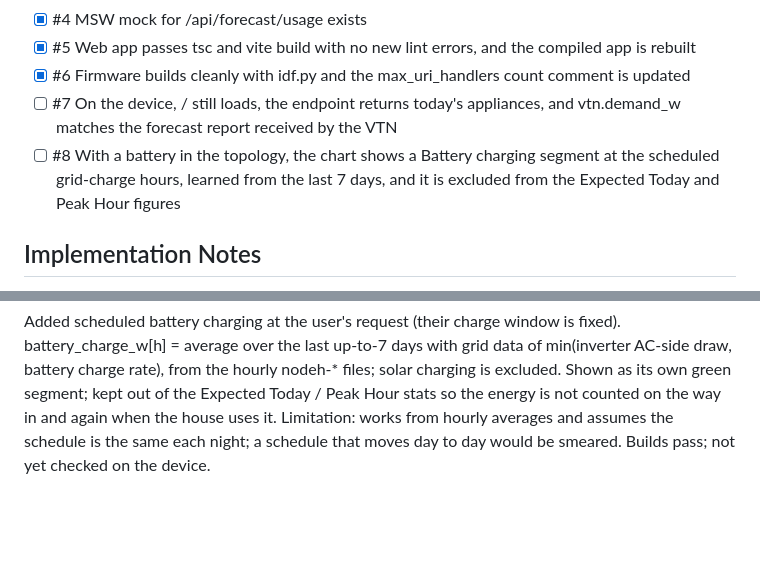
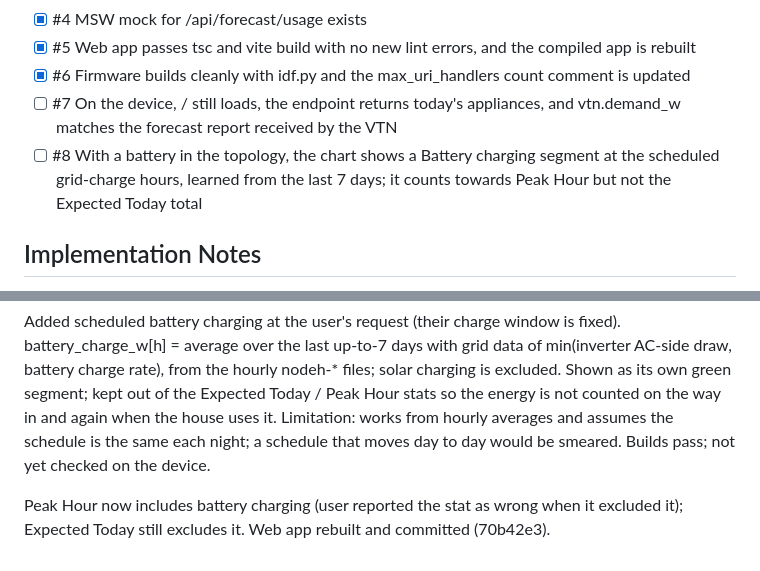
Before and after one commit to tomasmcguinness/matter-esp32-home-energy-manager, a Markdown page: backlog/tasks/task-46 - Show-usage-forecast-by-appliance-on-the-Forecast-tab.md, 2 parts joined by grey strips. GitHub-like rendering; blank space fills up the shorter version.

Commit message:
Update usage forecast task for the peak hour change
Co-Authored-By: Claude Opus 5.5 <noreply@anthropic.com>

```diff
--- a/backlog/tasks/task-46 - Show-usage-forecast-by-appliance-on-the-Forecast-tab.md
+++ b/backlog/tasks/task-46 - Show-usage-forecast-by-appliance-on-the-Forecast-tab.md
@@ -36,7 +36,7 @@ Agreed with the user:
 - [x] #5 Web app passes tsc and vite build with no new lint errors, and the compiled app is rebuilt
 - [x] #6 Firmware builds cleanly with idf.py and the max_uri_handlers count comment is updated
 - [ ] #7 On the device, / still loads, the endpoint returns today's appliances, and vtn.demand_w matches the forecast report received by the VTN
-- [ ] #8 With a battery in the topology, the chart shows a Battery charging segment at the scheduled grid-charge hours, learned from the last 7 days, and it is excluded from the Expected Today and Peak Hour figures
+- [ ] #8 With a battery in the topology, the chart shows a Battery charging segment at the scheduled grid-charge hours, learned from the last 7 days; it counts towards Peak Hour but not the Expected Today total
 <!-- AC:END -->
 
 ## Implementation Notes
@@ -49,4 +49,6 @@ Observation, not changed: the OpenADR 'gross' source (consumption_forecast_json)
 Bug found from the user's screenshot and fixed (b8e7312): the remainder added the battery's flow on top of the inverter output, but the battery hangs off the inverter so it is already included (compute_day_split uses grid + inverter only). Effect was Other = 0 while the battery charged (overnight grid charging, midday solar) and roughly doubled while it discharged. Firmware rebuilt; not yet re-checked on the device (it was unreachable from this machine).
 
 Added scheduled battery charging at the user's request (their charge window is fixed). battery_charge_w[h] = average over the last up-to-7 days with grid data of min(inverter AC-side draw, battery charge rate), from the hourly nodeh-* files; solar charging is excluded. Shown as its own green segment; kept out of the Expected Today / Peak Hour stats so the energy is not counted on the way in and again when the house uses it. Limitation: works from hourly averages and assumes the schedule is the same each night; a schedule that moves day to day would be smeared. Builds pass; not yet checked on the device.
+
+Peak Hour now includes battery charging (user reported the stat as wrong when it excluded it); Expected Today still excludes it. Web app rebuilt and committed (70b42e3).
 <!-- SECTION:NOTES:END -->
```
Also changed, not shown: other parts of backlog/tasks/task-46 - Show-usage-forecast-by-appliance-on-the-Forecast-tab.md (+1 -1 lines).
